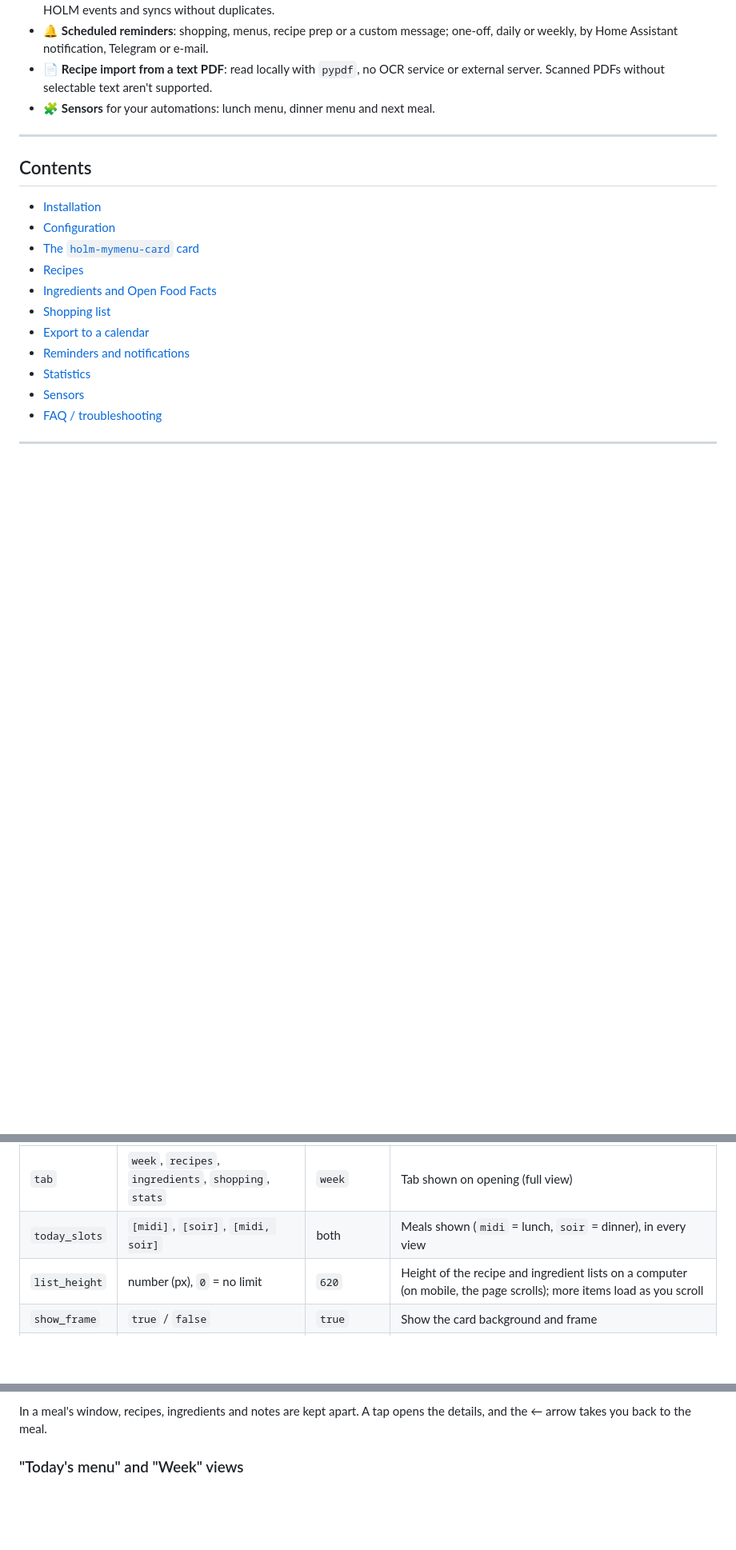
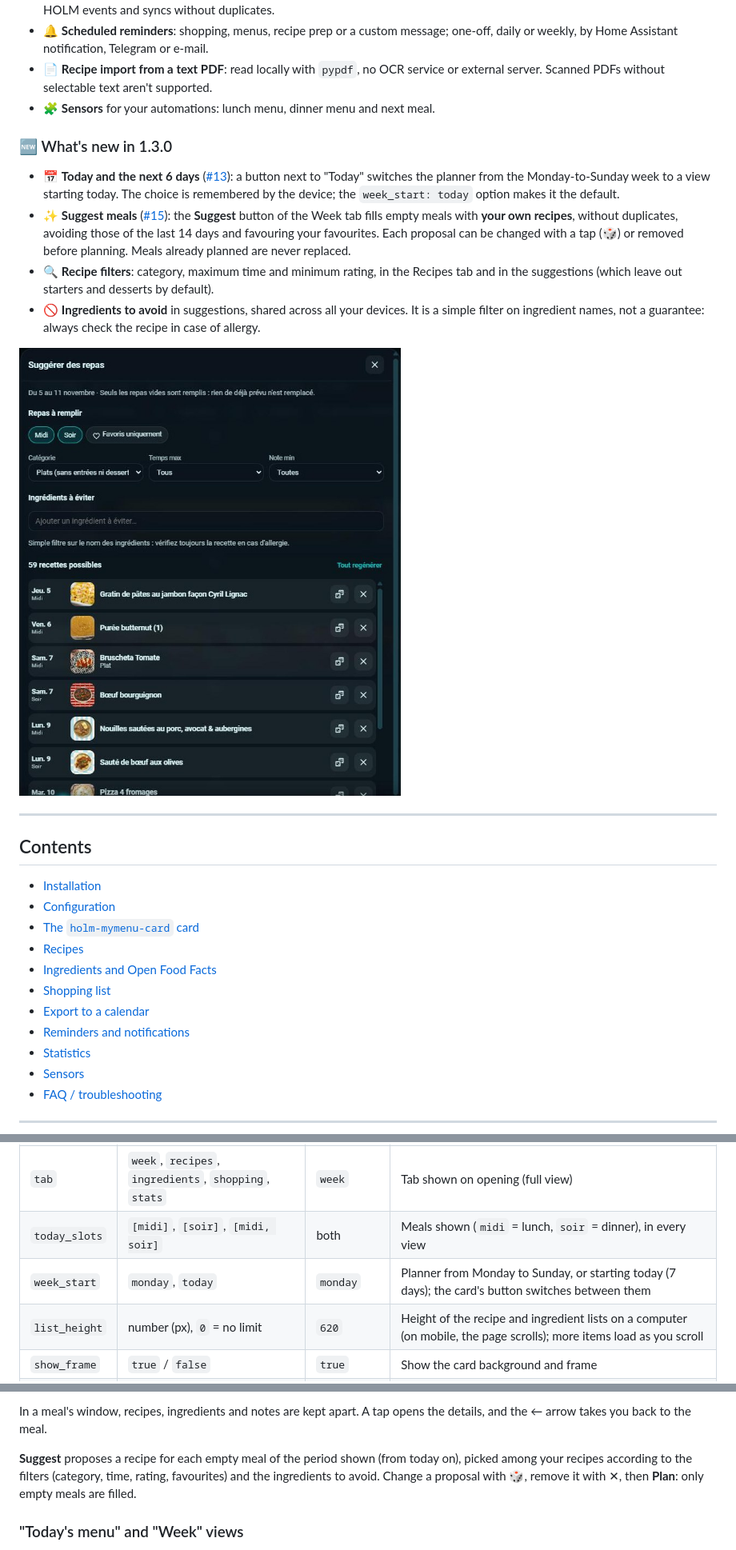
Before and after one commit to kaaribou/holm-mymenu, a Markdown page: README.en.md, 3 parts joined by grey strips. Shown at 80% size. GitHub-like rendering; pictures changed too: docs/images/suggerer.jpg (added); blank space fills up the shorter version.

```diff
--- a/README.en.md
+++ b/README.en.md
@@ -58,6 +58,15 @@ HOLM My Menu is a **Home Assistant** integration designed as a simpler Mealie. Y
 - 🔔 **Scheduled reminders**: shopping, menus, recipe prep or a custom message; one-off, daily or weekly, by Home Assistant notification, Telegram or e-mail.
 - 📄 **Recipe import from a text PDF**: read locally with `pypdf`, no OCR service or external server. Scanned PDFs without selectable text aren't supported.
 - 🧩 **Sensors** for your automations: lunch menu, dinner menu and next meal.
+
+### 🆕 What's new in 1.3.0
+
+- 📅 **Today and the next 6 days** ([#13](https://github.com/kaaribou/holm-mymenu/issues/13)): a button next to "Today" switches the planner from the Monday-to-Sunday week to a view starting today. The choice is remembered by the device; the `week_start: today` option makes it the default.
+- ✨ **Suggest meals** ([#15](https://github.com/kaaribou/holm-mymenu/issues/15)): the **Suggest** button of the Week tab fills empty meals with **your own recipes**, without duplicates, avoiding those of the last 14 days and favouring your favourites. Each proposal can be changed with a tap (🎲) or removed before planning. Meals already planned are never replaced.
+- 🔍 **Recipe filters**: category, maximum time and minimum rating, in the Recipes tab and in the suggestions (which leave out starters and desserts by default).
+- 🚫 **Ingredients to avoid** in suggestions, shared across all your devices. It is a simple filter on ingredient names, not a guarantee: always check the recipe in case of allergy.
+
+![Suggest meals](docs/images/suggerer.jpg)
 
 ---
 
@@ -135,6 +144,7 @@ type: custom:holm-mymenu-card
 | `view` | `full`, `today`, `week`, `stats` | `full` | **Full** (management), **Today's menu** or **Week** (view only), **Statistics** |
 | `tab` | `week`, `recipes`, `ingredients`, `shopping`, `stats` | `week` | Tab shown on opening (full view) |
 | `today_slots` | `[midi]`, `[soir]`, `[midi, soir]` | both | Meals shown (`midi` = lunch, `soir` = dinner), in every view |
+| `week_start` | `monday`, `today` | `monday` | Planner from Monday to Sunday, or starting today (7 days); the card's button switches between them |
 | `list_height` | number (px), `0` = no limit | `620` | Height of the recipe and ingredient lists on a computer (on mobile, the page scrolls); more items load as you scroll |
 | `show_frame` | `true` / `false` | `true` | Show the card background and frame |
 | `language` | `fr` · `en` · `de` · `es` · `it` · `nl` · `pt` · `pl` | profile language | Card language |
@@ -155,6 +165,8 @@ Tap a meal to fill it. The search field offers at the same time:
 4. adding an ingredient or a free note.
 
 In a meal's window, recipes, ingredients and notes are kept apart. A tap opens the details, and the ← arrow takes you back to the meal.
+
+**Suggest** proposes a recipe for each empty meal of the period shown (from today on), picked among your recipes according to the filters (category, time, rating, favourites) and the ingredients to avoid. Change a proposal with 🎲, remove it with ✕, then **Plan**: only empty meals are filled.
 
 ### "Today's menu" and "Week" views
 
```
Also changed, not shown: CHANGELOG.md (+6 -0 lines), README.md (+13 -1 lines), 5 other files.
